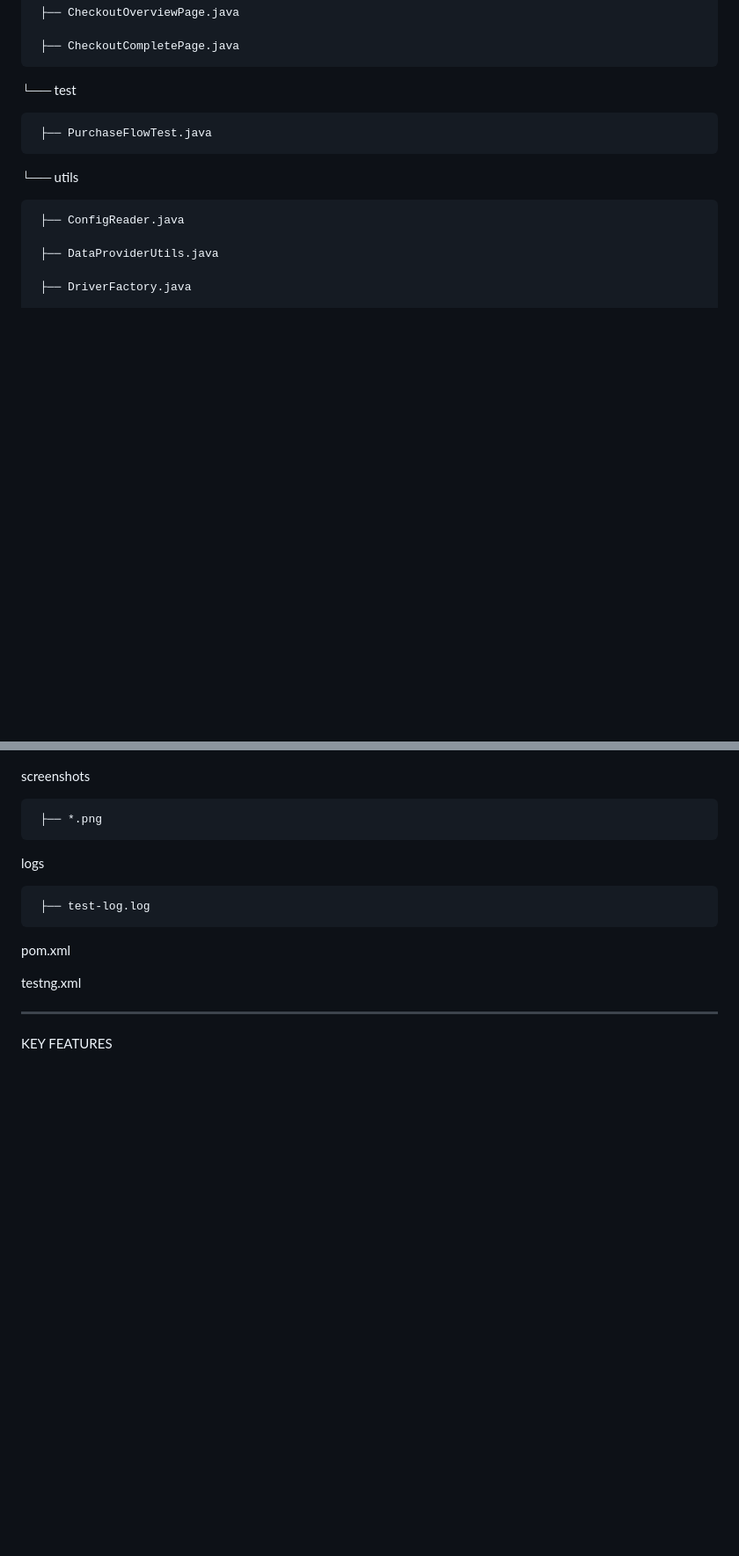
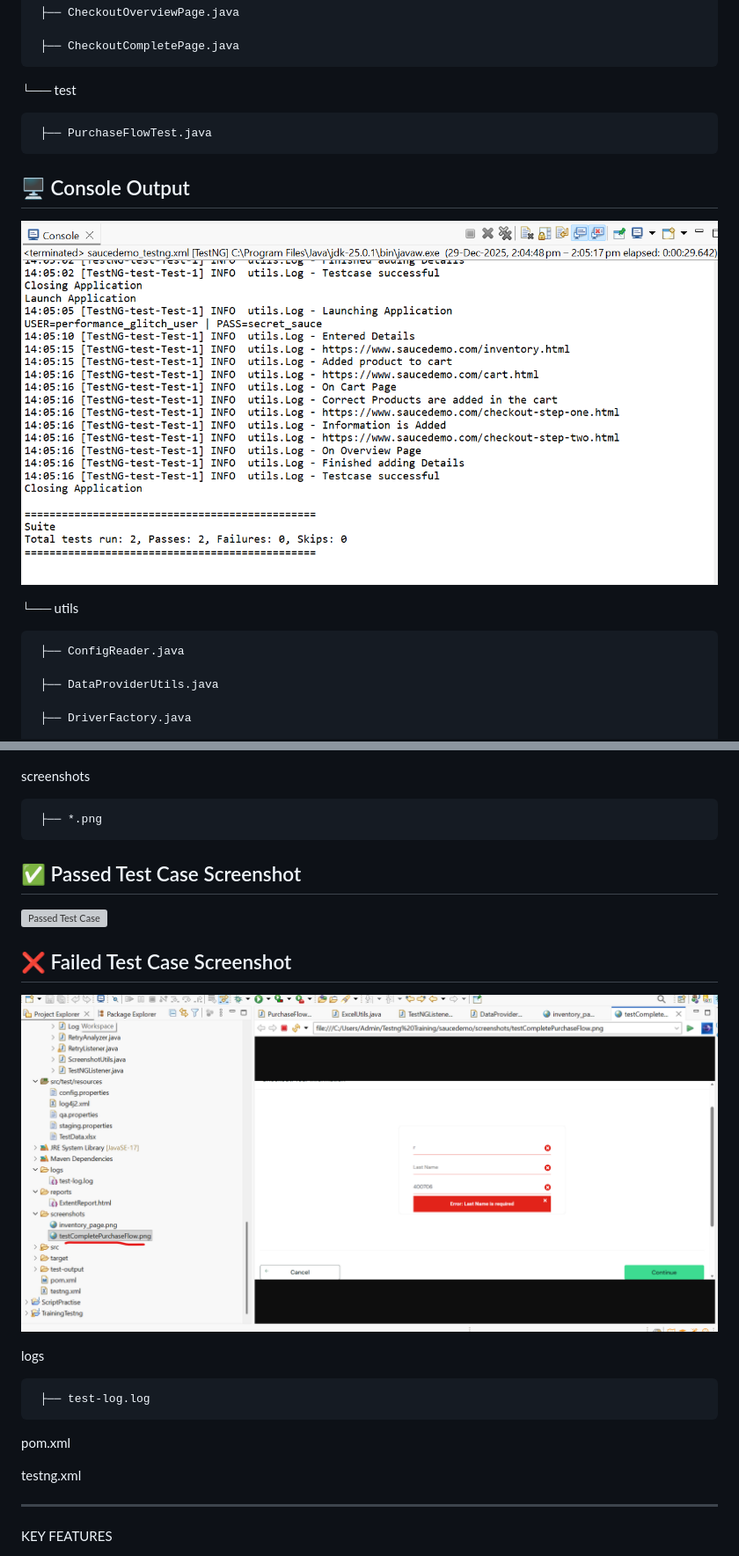
Before and after one commit to ZVishakhaZ/Automation_Projects, a Markdown page: README.md, 2 parts joined by grey strips. Shown: that part at 88% size. Rendered like a GitHub page; blank space fills up the shorter version; grey boxes are pictures that could not be loaded.

Commit message:
Update README.md
Added screenshots for visualization

```diff
--- a/README.md
+++ b/README.md
@@ -57,6 +57,11 @@ src/test/java
 
      ├── PurchaseFlowTest.java
 
+ ## 🖥️ Console Output
+
+![Console Logs](https://raw.githubusercontent.com/ZVishakhaZ/Automation_Projects/main/screenshots/Console.png)
+
+
  └── utils
 
      ├── ConfigReader.java
@@ -102,6 +107,14 @@ reports
 screenshots
 
      ├── *.png
+
+## ✅ Passed Test Case Screenshot
+
+![Passed Test Case](https://raw.githubusercontent.com/ZVishakhaZ/Automation_Projects/main/screenshots/PassTestCase1.png)
+
+## ❌ Failed Test Case Screenshot
+
+![Failed Test Case](https://raw.githubusercontent.com/ZVishakhaZ/Automation_Projects/main/screenshots/FailedTestCase2Screenshot.png)
 
 logs
 
```
